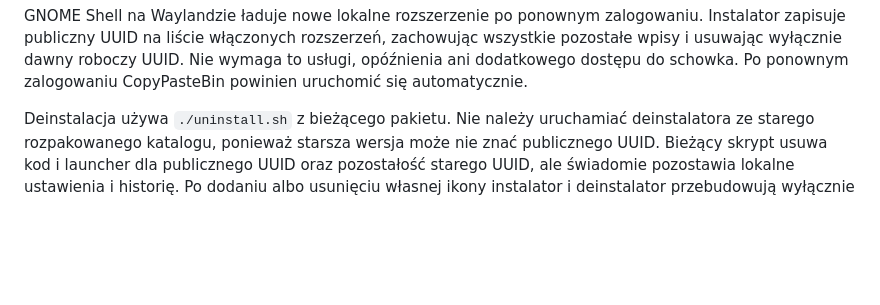
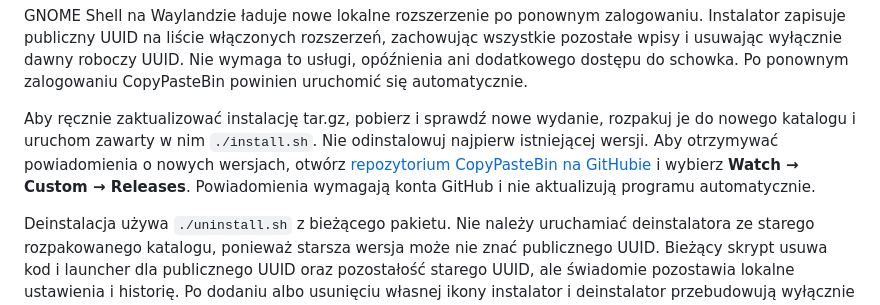
Before and after one commit to kozlowska-anna/CopyPasteBin, a Markdown page: docs/offline-installation.md, the part around the change. GitHub-like rendering; blank space fills up the shorter version.

Commit message:
Document GitHub release notifications

```diff
--- a/docs/offline-installation.md
+++ b/docs/offline-installation.md
@@ -71,6 +71,14 @@ zalogowaniu. Instalator zapisuje publiczny UUID na liście włączonych rozszerz
 zachowując wszystkie pozostałe wpisy i usuwając wyłącznie dawny roboczy UUID.
 Nie wymaga to usługi, opóźnienia ani dodatkowego dostępu do schowka. Po
 ponownym zalogowaniu CopyPasteBin powinien uruchomić się automatycznie.
+
+Aby ręcznie zaktualizować instalację tar.gz, pobierz i sprawdź nowe wydanie,
+rozpakuj je do nowego katalogu i uruchom zawarty w nim `./install.sh`. Nie
+odinstalowuj najpierw istniejącej wersji. Aby otrzymywać powiadomienia o nowych
+wersjach, otwórz [repozytorium CopyPasteBin na
+GitHubie](https://github.com/kozlowska-anna/CopyPasteBin) i wybierz **Watch →
+Custom → Releases**. Powiadomienia wymagają konta GitHub i nie aktualizują
+programu automatycznie.
 
 Deinstalacja używa `./uninstall.sh` z bieżącego pakietu. Nie należy uruchamiać
 deinstalatora ze starego rozpakowanego katalogu, ponieważ starsza wersja może
```
Also changed, not shown: docs/offline-installation.en.md (+5 -0 lines).
